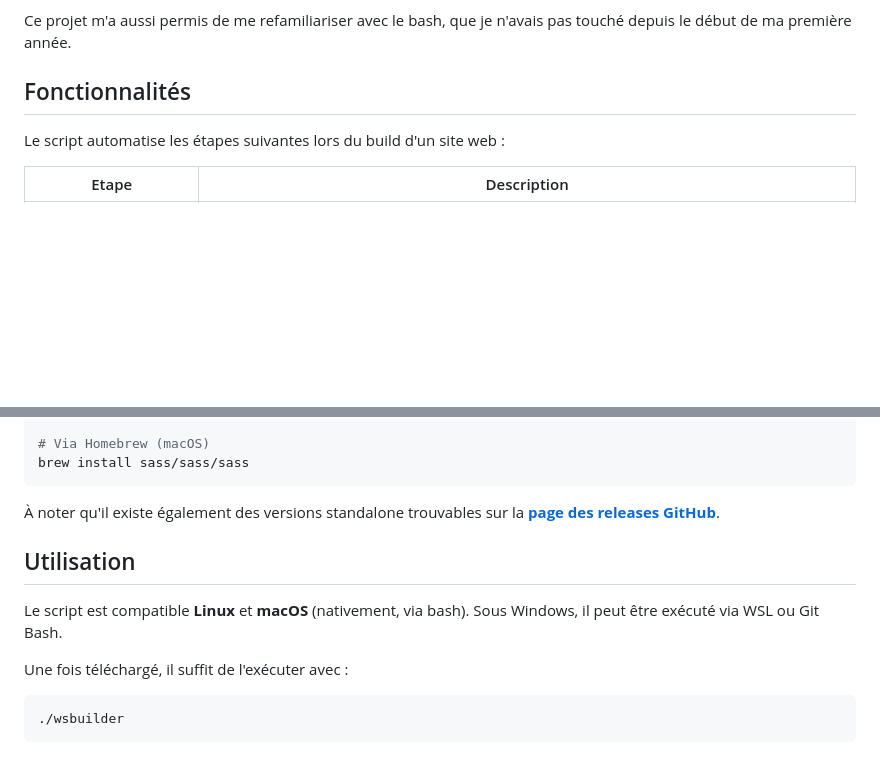
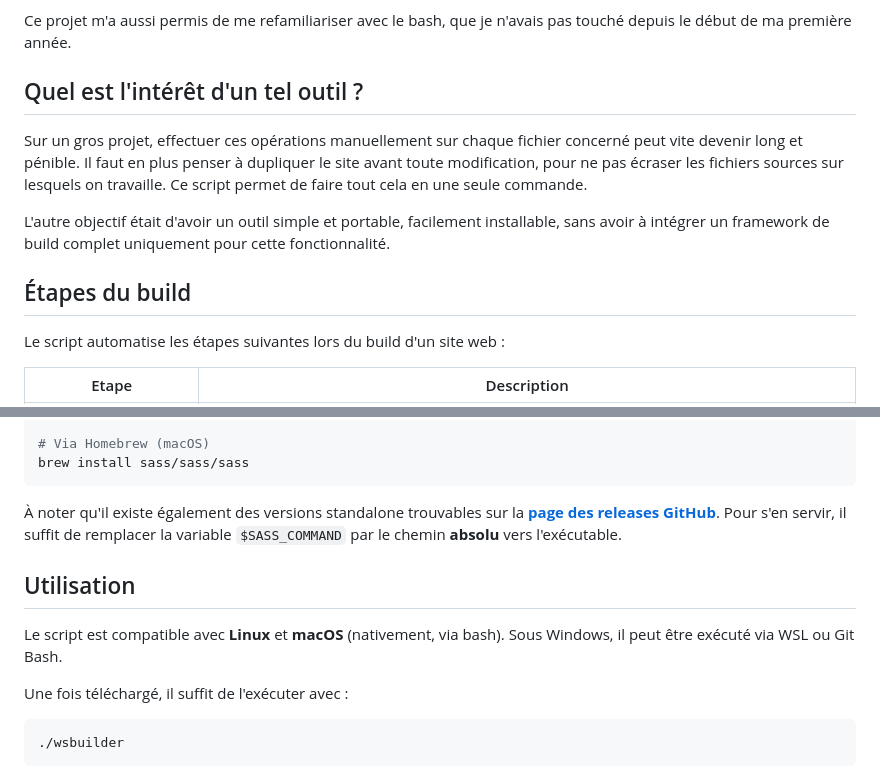
Before and after one commit to Alexandre-SBEGHEN/Website-Builder, a Markdown page: README.md, 2 parts joined by grey strips. Rendered like a GitHub page; blank space fills up the shorter version.

Commit message:
docs(README): Section "intérêt" + améliorations

````diff
--- a/README.md
+++ b/README.md
@@ -22,7 +22,13 @@ Je me suis demandé si je ne pouvais pas avoir un script qui ferait tout ça pou
 
 Ce projet m'a aussi permis de me refamiliariser avec le bash, que je n'avais pas touché depuis le début de ma première année.
 
-## Fonctionnalités
+## Quel est l'intérêt d'un tel outil ?
+
+Sur un gros projet, effectuer ces opérations manuellement sur chaque fichier concerné peut vite devenir long et pénible. Il faut en plus penser à dupliquer le site avant toute modification, pour ne pas écraser les fichiers sources sur lesquels on travaille. Ce script permet de faire tout cela en une seule commande.
+
+L'autre objectif était d'avoir un outil simple et portable, facilement installable, sans avoir à intégrer un framework de build complet uniquement pour cette fonctionnalité.
+
+## Étapes du build
 
 Le script automatise les étapes suivantes lors du build d'un site web :
 
@@ -49,11 +55,11 @@ npm install -g sass
 brew install sass/sass/sass
 ```
 
-À noter qu'il existe également des versions standalone trouvables sur la **[page des releases GitHub](https://github.com/sass/dart-sass/releases/)**.
+À noter qu'il existe également des versions standalone trouvables sur la **[page des releases GitHub](https://github.com/sass/dart-sass/releases/)**. Pour s'en servir, il suffit de remplacer la variable `$SASS_COMMAND` par le chemin **absolu** vers l'exécutable.
 
 ## Utilisation
 
-Le script est compatible **Linux** et **macOS** (nativement, via bash). Sous Windows, il peut être exécuté via WSL ou Git Bash.
+Le script est compatible avec **Linux** et **macOS** (nativement, via bash). Sous Windows, il peut être exécuté via WSL ou Git Bash.
 
 Une fois téléchargé, il suffit de l'exécuter avec :
 
````
